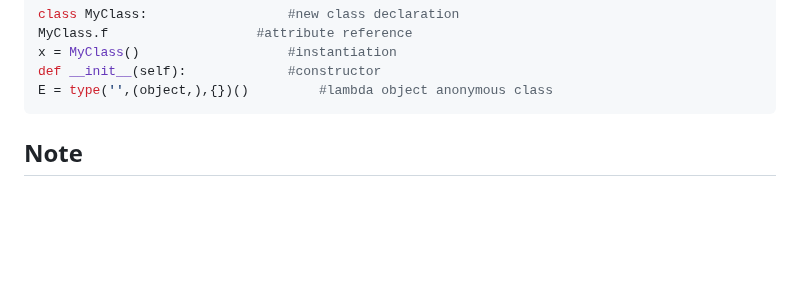
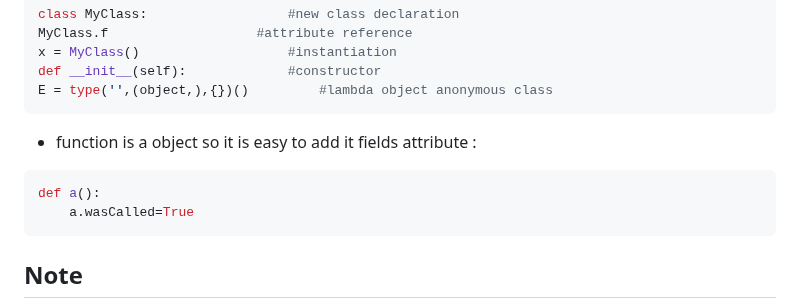
Before and after one commit to tolo38/usefull, a Markdown page: all/python.use.md, the part around the change. GitHub-like rendering; blank space fills up the shorter version.

````diff
--- a/all/python.use.md
+++ b/all/python.use.md
@@ -249,6 +249,12 @@ MyClass.f					#attribute reference
 x = MyClass()					#instantiation
 def __init__(self):				#constructor
 E = type('',(object,),{})()			#lambda object anonymous class
+```
+
+- function is a object so it is easy to add it fields attribute :
+```py
+def a():
+	a.wasCalled=True
 ```
 
 Note
````
